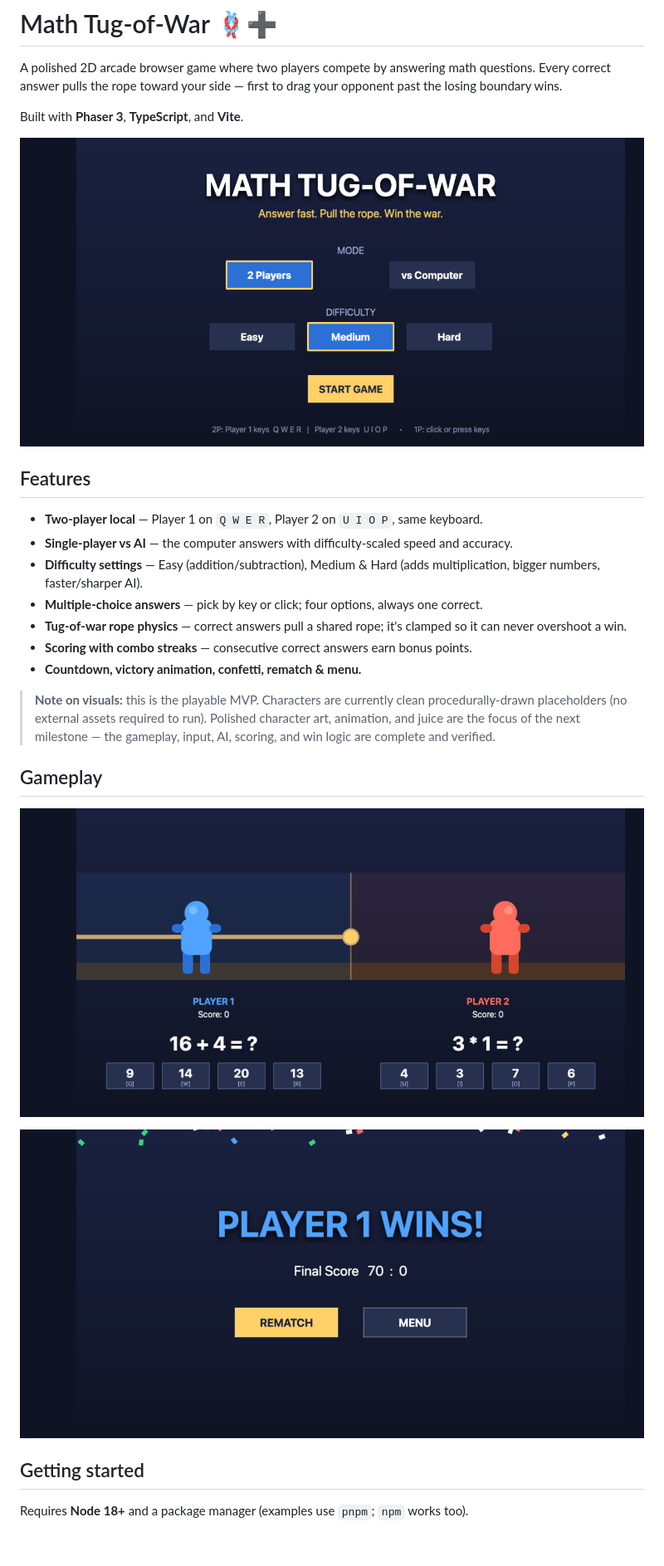
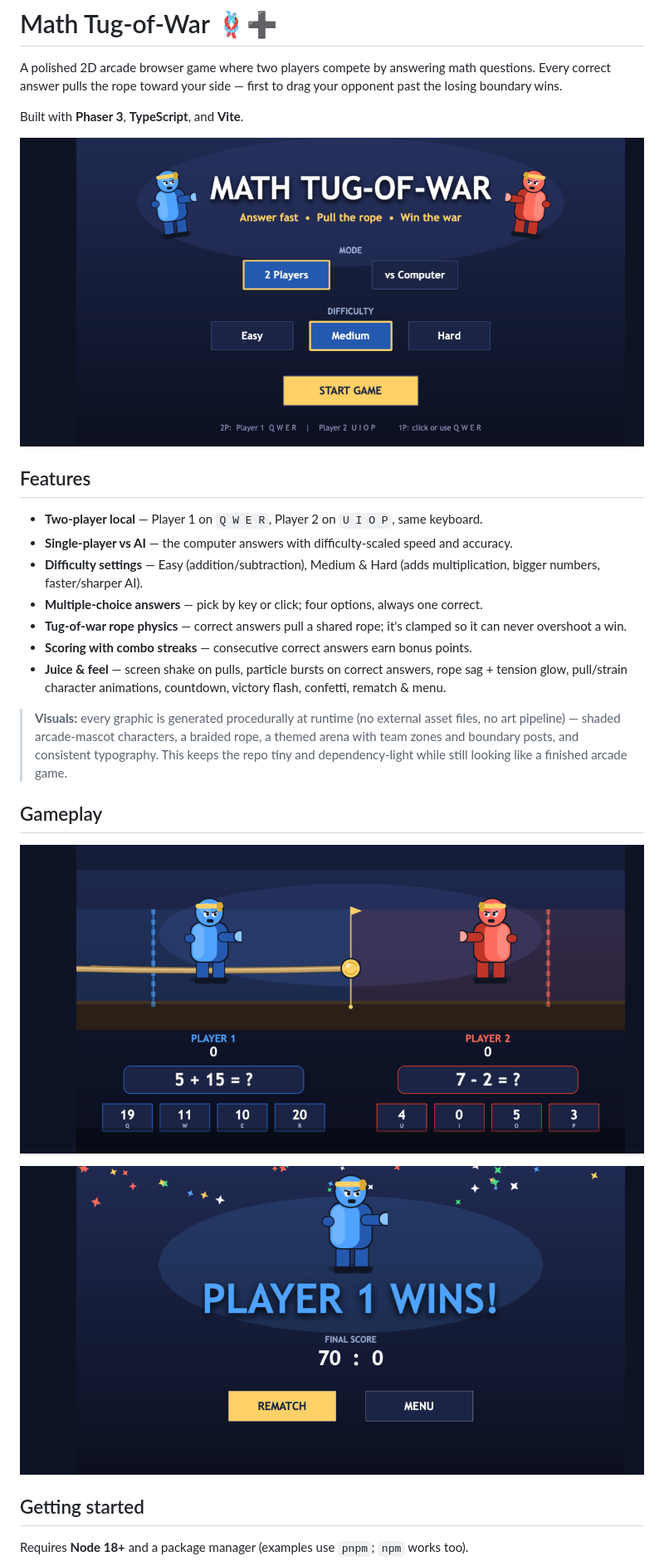
Before and after one commit to Tamer-Shoukri/math-tug-of-war, a Markdown page: README.md, the part around one of its changes. Shown at 83% size. Drawn GitHub-style; pictures changed too: docs/screenshots/gameplay.png, docs/screenshots/menu.png, docs/screenshots/victory.png; blank space fills up the shorter version.

```diff
--- a/README.md
+++ b/README.md
@@ -16,12 +16,15 @@ Built with **Phaser 3**, **TypeScript**, and **Vite**.
 - **Multiple-choice answers** — pick by key or click; four options, always one correct.
 - **Tug-of-war rope physics** — correct answers pull a shared rope; it's clamped so it can never overshoot a win.
 - **Scoring with combo streaks** — consecutive correct answers earn bonus points.
-- **Countdown, victory animation, confetti, rematch & menu.**
+- **Juice & feel** — screen shake on pulls, particle bursts on correct answers,
+  rope sag + tension glow, pull/strain character animations, countdown, victory
+  flash, confetti, rematch & menu.
 
-> **Note on visuals:** this is the playable MVP. Characters are currently clean
-> procedurally-drawn placeholders (no external assets required to run). Polished
-> character art, animation, and juice are the focus of the next milestone — the
-> gameplay, input, AI, scoring, and win logic are complete and verified.
+> **Visuals:** every graphic is generated procedurally at runtime (no external
+> asset files, no art pipeline) — shaded arcade-mascot characters, a braided
+> rope, a themed arena with team zones and boundary posts, and consistent
+> typography. This keeps the repo tiny and dependency-light while still looking
+> like a finished arcade game.
 
 ## Gameplay
 
```
Also changed, not shown: other parts of README.md (+3 -3 lines), 5 other files.
